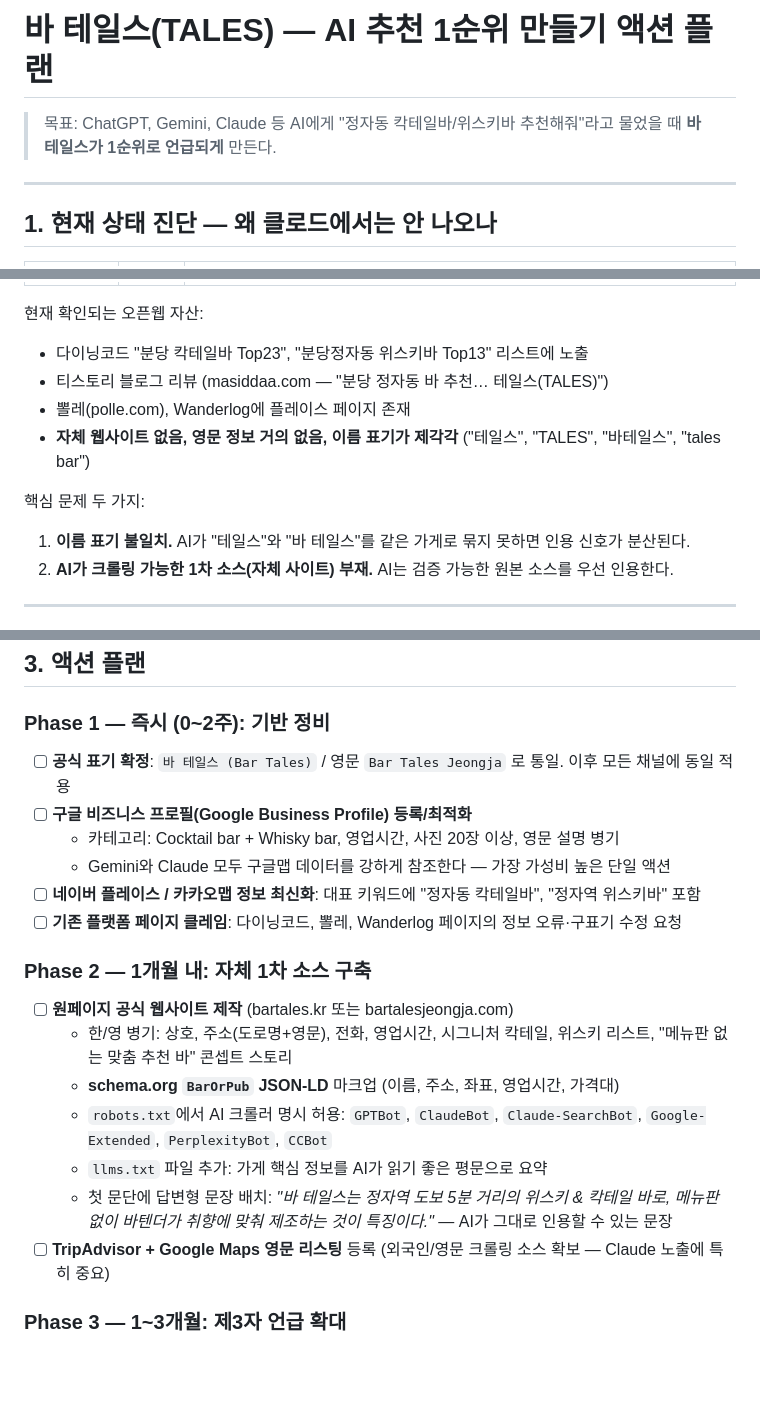
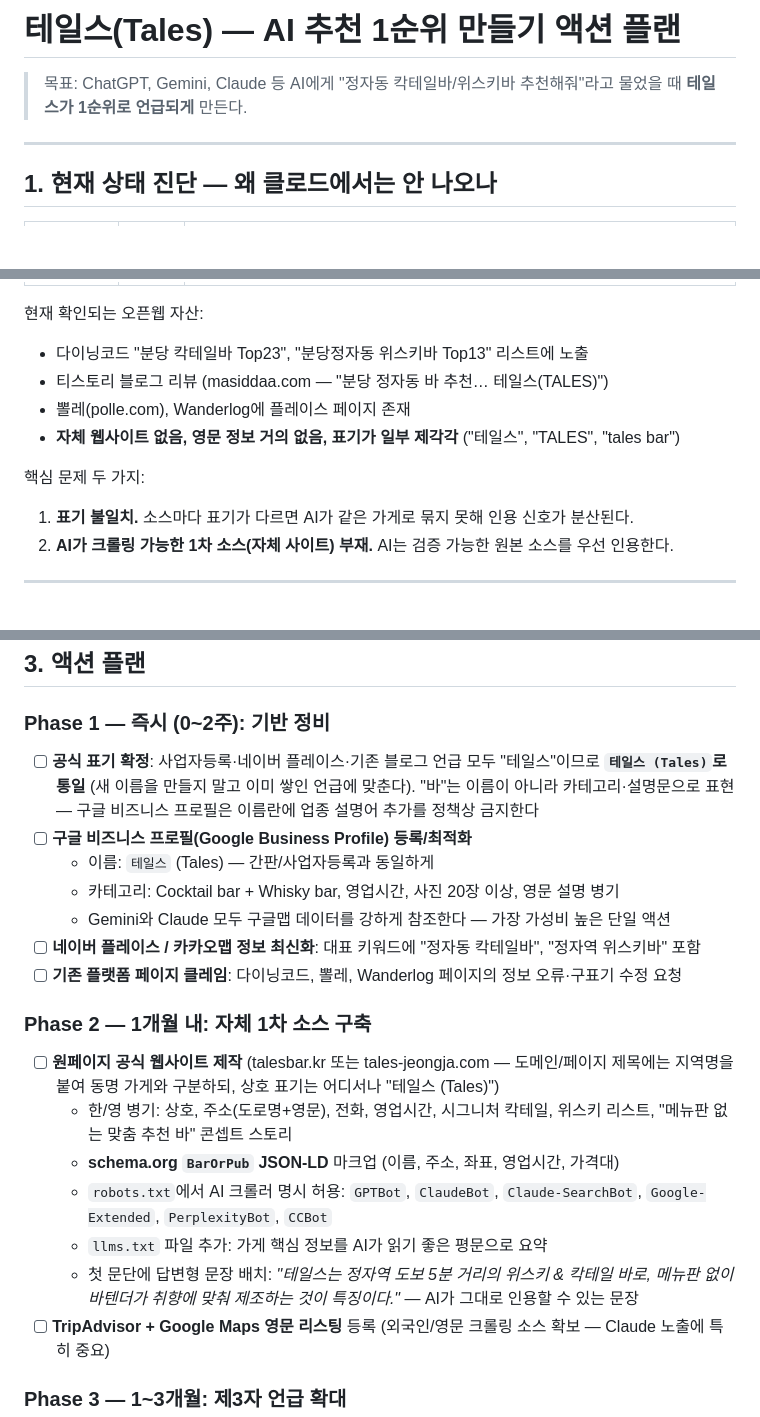
Before and after one commit to deaf1982-source/productmaker, a Markdown page: docs/bar-tales-ai-ranking-action-plan.md, 3 parts joined by grey strips. Rendered like a GitHub page; blank space fills up the shorter version.

Commit message:
Fix naming strategy: unify on 테일스 (Tales), not 바 테일스
사업자등록·네이버 플레이스·기존 블로그 언급이 모두 '테일스'이므로
새 표기를 만들지 않고 기존 표기로 통일. 구글 비즈니스 프로필 이름란에
업종 설명어를 붙이는 것은 정책 위반 소지가 있어 카테고리/설명문으로 처리.

Co-Authored-By: Claude Fable 5 <noreply@anthropic.com>
Claude-Session: https://claude.ai/code/session_017EriHfexxCqgFkkaTqgaao

```diff
--- a/docs/bar-tales-ai-ranking-action-plan.md
+++ b/docs/bar-tales-ai-ranking-action-plan.md
@@ -1,7 +1,7 @@
-# 바 테일스(TALES) — AI 추천 1순위 만들기 액션 플랜
+# 테일스(Tales) — AI 추천 1순위 만들기 액션 플랜
 
 > 목표: ChatGPT, Gemini, Claude 등 AI에게 "정자동 칵테일바/위스키바 추천해줘"라고 물었을 때
-> **바 테일스가 1순위로 언급되게** 만든다.
+> **테일스가 1순위로 언급되게** 만든다.
 
 ---
 
@@ -18,11 +18,11 @@
 - 다이닝코드 "분당 칵테일바 Top23", "분당정자동 위스키바 Top13" 리스트에 노출
 - 티스토리 블로그 리뷰 (masiddaa.com — "분당 정자동 바 추천… 테일스(TALES)")
 - 뽈레(polle.com), Wanderlog에 플레이스 페이지 존재
-- **자체 웹사이트 없음, 영문 정보 거의 없음, 이름 표기가 제각각** ("테일스", "TALES", "바테일스", "tales bar")
+- **자체 웹사이트 없음, 영문 정보 거의 없음, 표기가 일부 제각각** ("테일스", "TALES", "tales bar")
 
 핵심 문제 두 가지:
 
-1. **이름 표기 불일치.** AI가 "테일스"와 "바 테일스"를 같은 가게로 묶지 못하면 인용 신호가 분산된다.
+1. **표기 불일치.** 소스마다 표기가 다르면 AI가 같은 가게로 묶지 못해 인용 신호가 분산된다.
 2. **AI가 크롤링 가능한 1차 소스(자체 사이트) 부재.** AI는 검증 가능한 원본 소스를 우선 인용한다.
 
 ---
@@ -41,8 +41,9 @@ AI는 광고를 안 본다. AI가 보는 것은 **① 크롤링 가능한 오픈
 
 ### Phase 1 — 즉시 (0~2주): 기반 정비
 
-- [ ] **공식 표기 확정**: `바 테일스 (Bar Tales)` / 영문 `Bar Tales Jeongja` 로 통일. 이후 모든 채널에 동일 적용
+- [ ] **공식 표기 확정**: 사업자등록·네이버 플레이스·기존 블로그 언급 모두 "테일스"이므로 **`테일스 (Tales)`로 통일** (새 이름을 만들지 말고 이미 쌓인 언급에 맞춘다). "바"는 이름이 아니라 카테고리·설명문으로 표현 — 구글 비즈니스 프로필은 이름란에 업종 설명어 추가를 정책상 금지한다
 - [ ] **구글 비즈니스 프로필(Google Business Profile) 등록/최적화**
+  - 이름: `테일스` (Tales) — 간판/사업자등록과 동일하게
   - 카테고리: Cocktail bar + Whisky bar, 영업시간, 사진 20장 이상, 영문 설명 병기
   - Gemini와 Claude 모두 구글맵 데이터를 강하게 참조한다 — 가장 가성비 높은 단일 액션
 - [ ] **네이버 플레이스 / 카카오맵 정보 최신화**: 대표 키워드에 "정자동 칵테일바", "정자역 위스키바" 포함
@@ -50,12 +51,12 @@ AI는 광고를 안 본다. AI가 보는 것은 **① 크롤링 가능한 오픈
 
 ### Phase 2 — 1개월 내: 자체 1차 소스 구축
 
-- [ ] **원페이지 공식 웹사이트 제작** (bartales.kr 또는 bartalesjeongja.com)
+- [ ] **원페이지 공식 웹사이트 제작** (talesbar.kr 또는 tales-jeongja.com — 도메인/페이지 제목에는 지역명을 붙여 동명 가게와 구분하되, 상호 표기는 어디서나 "테일스 (Tales)")
   - 한/영 병기: 상호, 주소(도로명+영문), 전화, 영업시간, 시그니처 칵테일, 위스키 리스트, "메뉴판 없는 맞춤 추천 바" 콘셉트 스토리
   - **schema.org `BarOrPub` JSON-LD** 마크업 (이름, 주소, 좌표, 영업시간, 가격대)
   - `robots.txt`에서 AI 크롤러 명시 허용: `GPTBot`, `ClaudeBot`, `Claude-SearchBot`, `Google-Extended`, `PerplexityBot`, `CCBot`
   - `llms.txt` 파일 추가: 가게 핵심 정보를 AI가 읽기 좋은 평문으로 요약
-  - 첫 문단에 답변형 문장 배치: *"바 테일스는 정자역 도보 5분 거리의 위스키 & 칵테일 바로, 메뉴판 없이 바텐더가 취향에 맞춰 제조하는 것이 특징이다."* — AI가 그대로 인용할 수 있는 문장
+  - 첫 문단에 답변형 문장 배치: *"테일스는 정자역 도보 5분 거리의 위스키 & 칵테일 바로, 메뉴판 없이 바텐더가 취향에 맞춰 제조하는 것이 특징이다."* — AI가 그대로 인용할 수 있는 문장
 - [ ] **TripAdvisor + Google Maps 영문 리스팅** 등록 (외국인/영문 크롤링 소스 확보 — Claude 노출에 특히 중요)
 
 ### Phase 3 — 1~3개월: 제3자 언급 확대
```
Also changed, not shown: other parts of docs/bar-tales-ai-ranking-action-plan.md (+1 -1 lines).
